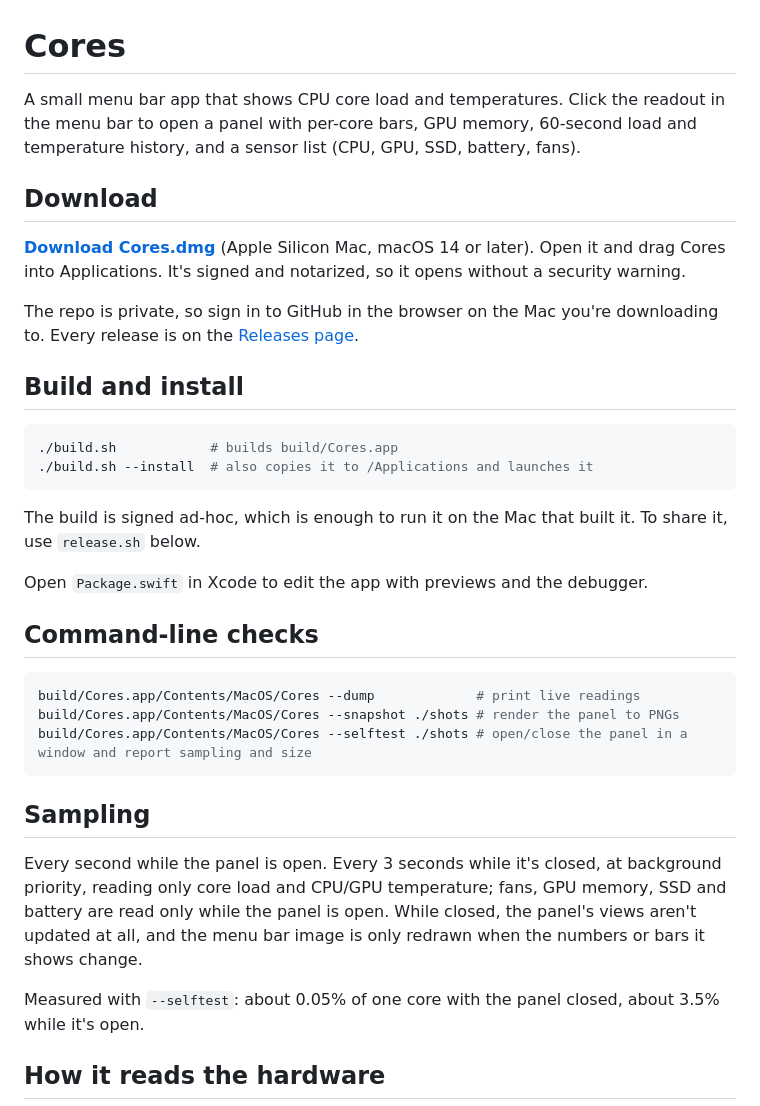
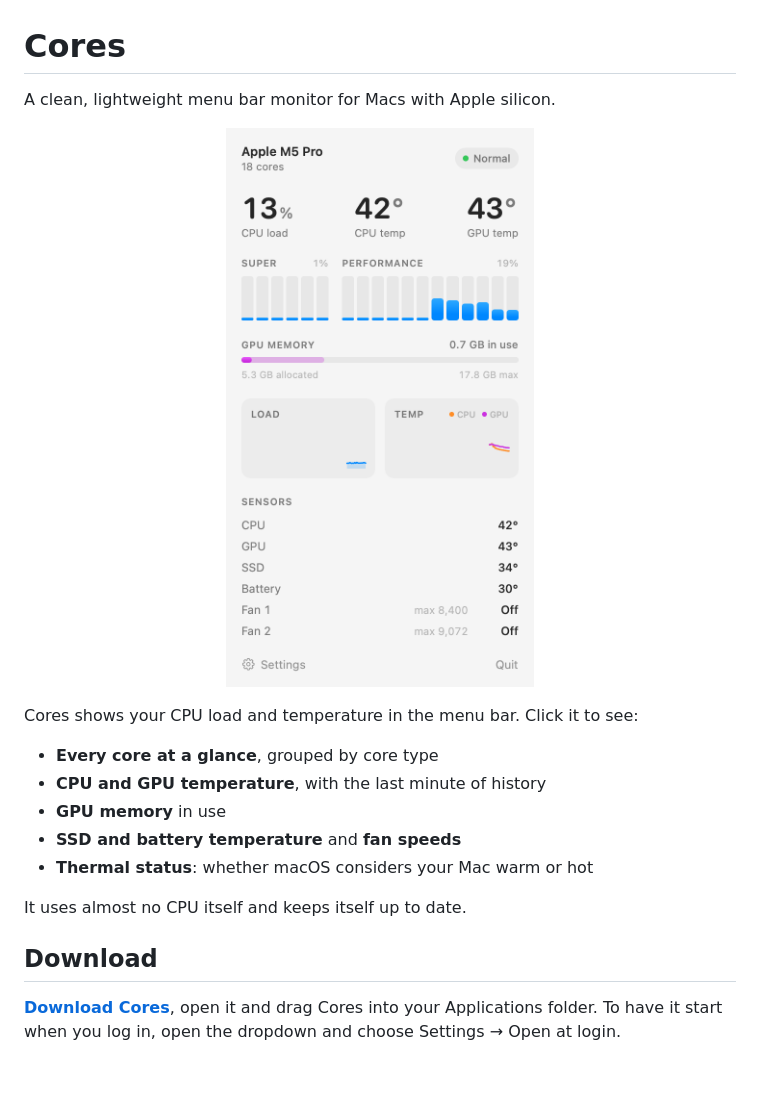
Before and after one commit to Jam0r85/Cores, a Markdown page: README.md, the part around one of its changes. Drawn GitHub-style; pictures changed too: docs/panel-light.png (added); blank space fills up the shorter version.

````diff
--- a/README.md
+++ b/README.md
@@ -1,37 +1,25 @@
 # Cores
 
-A small menu bar app that shows CPU core load and temperatures. Click the readout in the menu bar to open a panel with per-core bars, GPU memory, 60-second load and temperature history, and a sensor list (CPU, GPU, SSD, battery, fans).
+A clean, lightweight menu bar monitor for Macs with Apple silicon.
+
+<p align="center">
+  <picture>
+    <source media="(prefers-color-scheme: dark)" srcset="docs/panel-dark.png">
+    <img src="docs/panel-light.png" width="320" alt="The Cores dropdown: CPU load, CPU and GPU temperature, per-core bars, GPU memory, one-minute history, and SSD, battery and fan readings">
+  </picture>
+</p>
+
+Cores shows your CPU load and temperature in the menu bar. Click it to see:
+
+- **Every core at a glance**, grouped by core type
+- **CPU and GPU temperature**, with the last minute of history
+- **GPU memory** in use
+- **SSD and battery temperature** and **fan speeds**
+- **Thermal status**: whether macOS considers your Mac warm or hot
+
+It uses almost no CPU itself and keeps itself up to date.
 
 ## Download
 
-**[Download Cores.dmg](https://github.com/Jam0r85/Cores/releases/latest/download/Cores.dmg)** (Apple Silicon Mac, macOS 14 or later). Open it and drag Cores into Applications. It's signed and notarized, so it opens without a security warning.
+**[Download Cores](https://github.com/Jam0r85/Cores/releases/latest/download/Cores.dmg)**, open it and drag Cores into your Applications folder. To have it start when you log in, open the dropdown and choose Settings → Open at login.
 
-The repo is private, so sign in to GitHub in the browser on the Mac you're downloading to. Every release is on the [Releases page](https://github.com/Jam0r85/Cores/releases).
-
-## Build and install
-
-```bash
-./build.sh            # builds build/Cores.app
-./build.sh --install  # also copies it to /Applications and launches it
-```
-
-The build is signed ad-hoc, which is enough to run it on the Mac that built it. To share it, use `release.sh` below.
-
-Open `Package.swift` in Xcode to edit the app with previews and the debugger.
-
-## Command-line checks
-
-```bash
-build/Cores.app/Contents/MacOS/Cores --dump             # print live readings
-build/Cores.app/Contents/MacOS/Cores --snapshot ./shots # render the panel to PNGs
-build/Cores.app/Contents/MacOS/Cores --selftest ./shots # open/close the panel in a window and report sampling and size
-```
-
-## Sampling
-
-Every second while the panel is open. Every 3 seconds while it's closed, at background priority, reading only core load and CPU/GPU temperature; fans, GPU memory, SSD and battery are read only while the panel is open. While closed, the panel's views aren't updated at all, and the menu bar image is only redrawn when the numbers or bars it shows change.
-
-Measured with `--selftest`: about 0.05% of one core with the panel closed, about 3.5% while it's open.
-
-## How it reads the hardware
-
````
Also changed, not shown: other parts of README.md (+1 -20 lines), docs/panel-dark.png (added), 7 other files.
